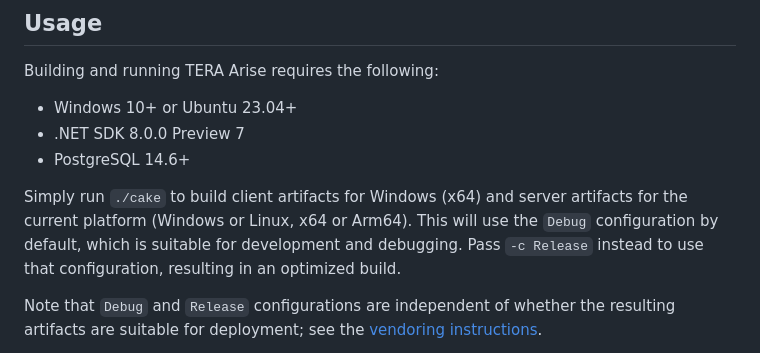
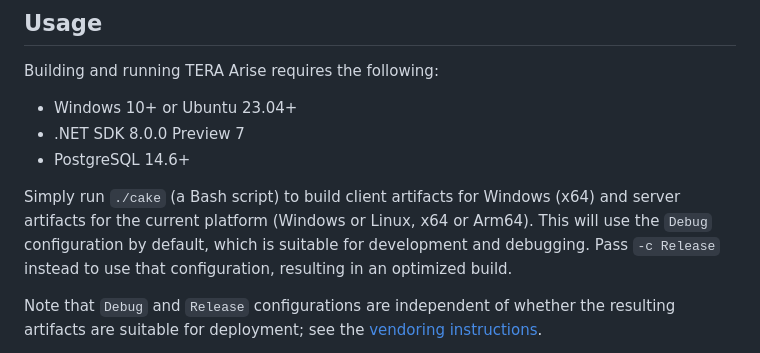
Before and after one commit to tera-arise/arise, a Markdown page: README.md, the part around the change. Drawn GitHub-style.

Commit message:
README.md: Mention that `./cake` is a Bash script.

```diff
--- a/README.md
+++ b/README.md
@@ -42,11 +42,11 @@ Building and running TERA Arise requires the following:
 * .NET SDK 8.0.0 Preview 7
 * PostgreSQL 14.6+
 
-Simply run `./cake` to build client artifacts for Windows (x64) and server
-artifacts for the current platform (Windows or Linux, x64 or Arm64). This will
-use the `Debug` configuration by default, which is suitable for development and
-debugging. Pass `-c Release` instead to use that configuration, resulting in an
-optimized build.
+Simply run `./cake` (a Bash script) to build client artifacts for Windows (x64)
+and server artifacts for the current platform (Windows or Linux, x64 or Arm64).
+This will use the `Debug` configuration by default, which is suitable for
+development and debugging. Pass `-c Release` instead to use that configuration,
+resulting in an optimized build.
 
 Note that `Debug` and `Release` configurations are independent of whether the
 resulting artifacts are suitable for deployment; see the
```
